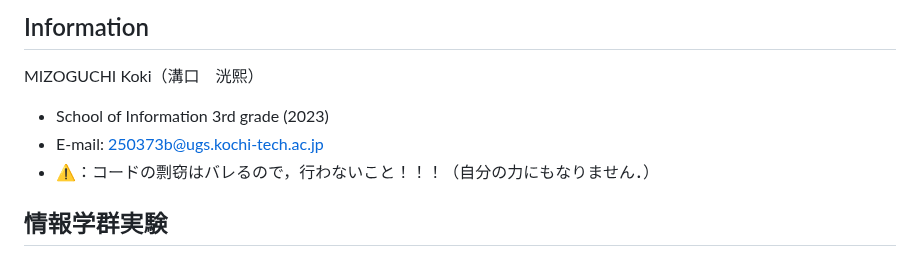
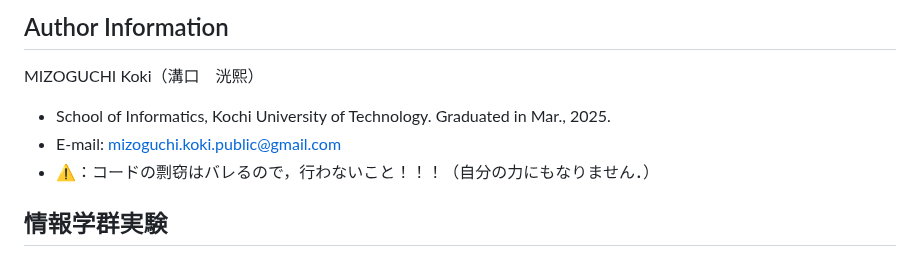
Before and after one commit to MIZOGUCHIKoki/InformationExperiments, a Markdown page: README.md, the part around the change. Drawn GitHub-style.

```diff
--- a/README.md
+++ b/README.md
@@ -1,7 +1,7 @@
-## Information
+## Author Information
 MIZOGUCHI Koki（溝口　洸熙）
-- School of Information 3rd grade (2023)
-- E-mail: [250373b@ugs.kochi-tech.ac.jp](mailto:250373b@ugs.kochi-tech.ac.jp)
+- School of Informatics, Kochi University of Technology. Graduated in Mar., 2025.
+- E-mail: [mizoguchi.koki.public@gmail.com](mailto:mizoguchi.koki.public@gmail.com)
 - ⚠️：コードの剽窃はバレるので，行わないこと！！！（自分の力にもなりません．）
 ## 情報学群実験
 <details>
```
